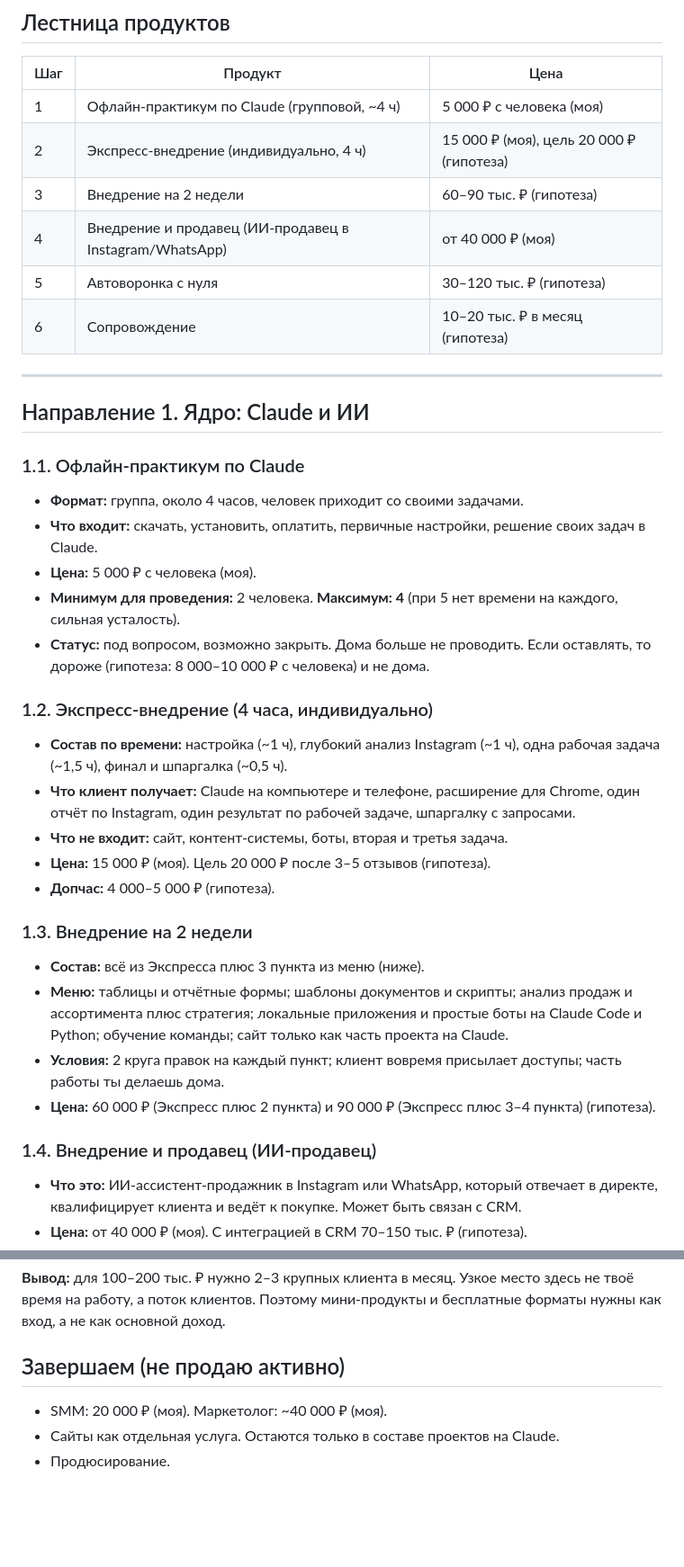
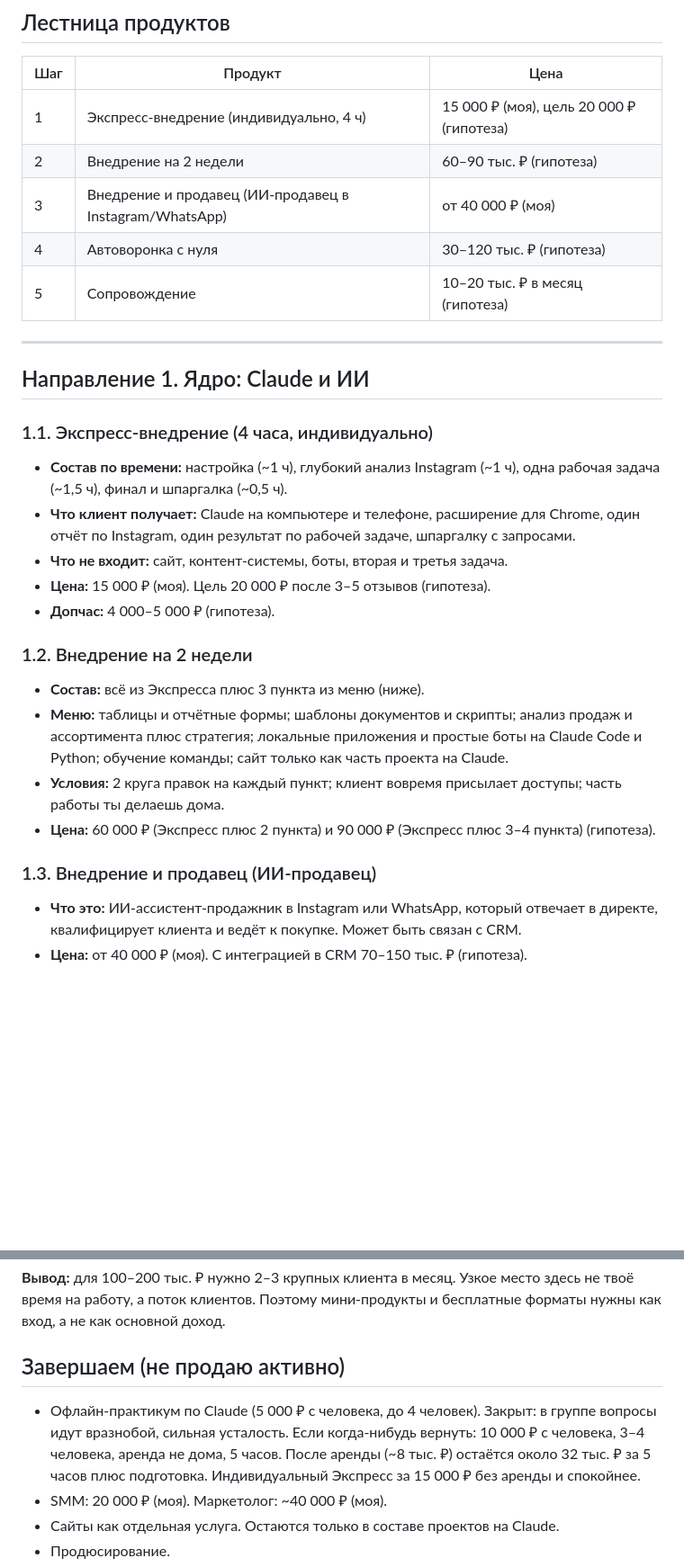
Before and after one commit to luginovaevgenia-boop/claude-praktikum, a Markdown page: katalog-uslug.md, 2 parts joined by grey strips. Shown at 90% size. GitHub-like rendering; blank space fills up the shorter version.

Commit message:
Каталог: закрыть офлайн-практикум
Co-Authored-By: Claude Sonnet 5.5 <noreply@anthropic.com>
Claude-Session: https://claude.ai/code/session_01HjYvX793SkoMeKKQa3gnZd

```diff
--- a/katalog-uslug.md
+++ b/katalog-uslug.md
@@ -10,38 +10,30 @@
 
 | Шаг | Продукт | Цена |
 |---|---|---|
-| 1 | Офлайн-практикум по Claude (групповой, ~4 ч) | 5 000 ₽ с человека (моя) |
-| 2 | Экспресс-внедрение (индивидуально, 4 ч) | 15 000 ₽ (моя), цель 20 000 ₽ (гипотеза) |
-| 3 | Внедрение на 2 недели | 60–90 тыс. ₽ (гипотеза) |
-| 4 | Внедрение и продавец (ИИ-продавец в Instagram/WhatsApp) | от 40 000 ₽ (моя) |
-| 5 | Автоворонка с нуля | 30–120 тыс. ₽ (гипотеза) |
-| 6 | Сопровождение | 10–20 тыс. ₽ в месяц (гипотеза) |
+| 1 | Экспресс-внедрение (индивидуально, 4 ч) | 15 000 ₽ (моя), цель 20 000 ₽ (гипотеза) |
+| 2 | Внедрение на 2 недели | 60–90 тыс. ₽ (гипотеза) |
+| 3 | Внедрение и продавец (ИИ-продавец в Instagram/WhatsApp) | от 40 000 ₽ (моя) |
+| 4 | Автоворонка с нуля | 30–120 тыс. ₽ (гипотеза) |
+| 5 | Сопровождение | 10–20 тыс. ₽ в месяц (гипотеза) |
 
 ---
 
 ## Направление 1. Ядро: Claude и ИИ
 
-### 1.1. Офлайн-практикум по Claude
-- **Формат:** группа, около 4 часов, человек приходит со своими задачами.
-- **Что входит:** скачать, установить, оплатить, первичные настройки, решение своих задач в Claude.
-- **Цена:** 5 000 ₽ с человека (моя).
-- **Минимум для проведения:** 2 человека. **Максимум: 4** (при 5 нет времени на каждого, сильная усталость).
-- **Статус:** под вопросом, возможно закрыть. Дома больше не проводить. Если оставлять, то дороже (гипотеза: 8 000–10 000 ₽ с человека) и не дома.
-
-### 1.2. Экспресс-внедрение (4 часа, индивидуально)
+### 1.1. Экспресс-внедрение (4 часа, индивидуально)
 - **Состав по времени:** настройка (~1 ч), глубокий анализ Instagram (~1 ч), одна рабочая задача (~1,5 ч), финал и шпаргалка (~0,5 ч).
 - **Что клиент получает:** Claude на компьютере и телефоне, расширение для Chrome, один отчёт по Instagram, один результат по рабочей задаче, шпаргалку с запросами.
 - **Что не входит:** сайт, контент-системы, боты, вторая и третья задача.
 - **Цена:** 15 000 ₽ (моя). Цель 20 000 ₽ после 3–5 отзывов (гипотеза).
 - **Допчас:** 4 000–5 000 ₽ (гипотеза).
 
-### 1.3. Внедрение на 2 недели
+### 1.2. Внедрение на 2 недели
 - **Состав:** всё из Экспресса плюс 3 пункта из меню (ниже).
 - **Меню:** таблицы и отчётные формы; шаблоны документов и скрипты; анализ продаж и ассортимента плюс стратегия; локальные приложения и простые боты на Claude Code и Python; обучение команды; сайт только как часть проекта на Claude.
 - **Условия:** 2 круга правок на каждый пункт; клиент вовремя присылает доступы; часть работы ты делаешь дома.
 - **Цена:** 60 000 ₽ (Экспресс плюс 2 пункта) и 90 000 ₽ (Экспресс плюс 3–4 пункта) (гипотеза).
 
-### 1.4. Внедрение и продавец (ИИ-продавец)
+### 1.3. Внедрение и продавец (ИИ-продавец)
 - **Что это:** ИИ-ассистент-продажник в Instagram или WhatsApp, который отвечает в директе, квалифицирует клиента и ведёт к покупке. Может быть связан с CRM.
 - **Цена:** от 40 000 ₽ (моя). С интеграцией в CRM 70–150 тыс. ₽ (гипотеза).
 - **Сопровождение после запуска:** 10–20 тыс. ₽ в месяц, 1–2 месяца (гипотеза).
@@ -91,6 +83,7 @@
 **Вывод:** для 100–200 тыс. ₽ нужно 2–3 крупных клиента в месяц. Узкое место здесь не твоё время на работу, а поток клиентов. Поэтому мини-продукты и бесплатные форматы нужны как вход, а не как основной доход.
 
 ## Завершаем (не продаю активно)
+- Офлайн-практикум по Claude (5 000 ₽ с человека, до 4 человек). Закрыт: в группе вопросы идут вразнобой, сильная усталость. Если когда-нибудь вернуть: 10 000 ₽ с человека, 3–4 человека, аренда не дома, 5 часов. После аренды (~8 тыс. ₽) остаётся около 32 тыс. ₽ за 5 часов плюс подготовка. Индивидуальный Экспресс за 15 000 ₽ без аренды и спокойнее.
 - SMM: 20 000 ₽ (моя). Маркетолог: ~40 000 ₽ (моя).
 - Сайты как отдельная услуга. Остаются только в составе проектов на Claude.
 - Продюсирование.
```
